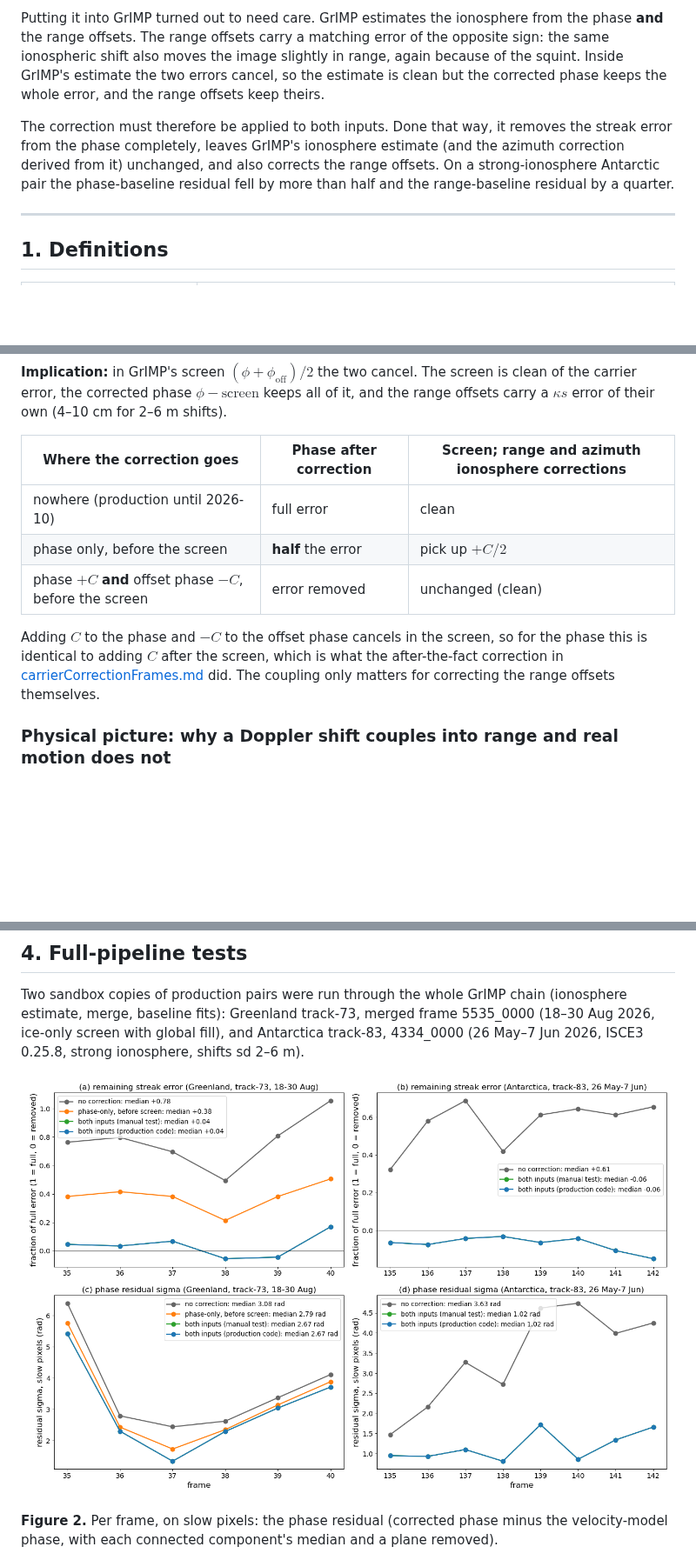
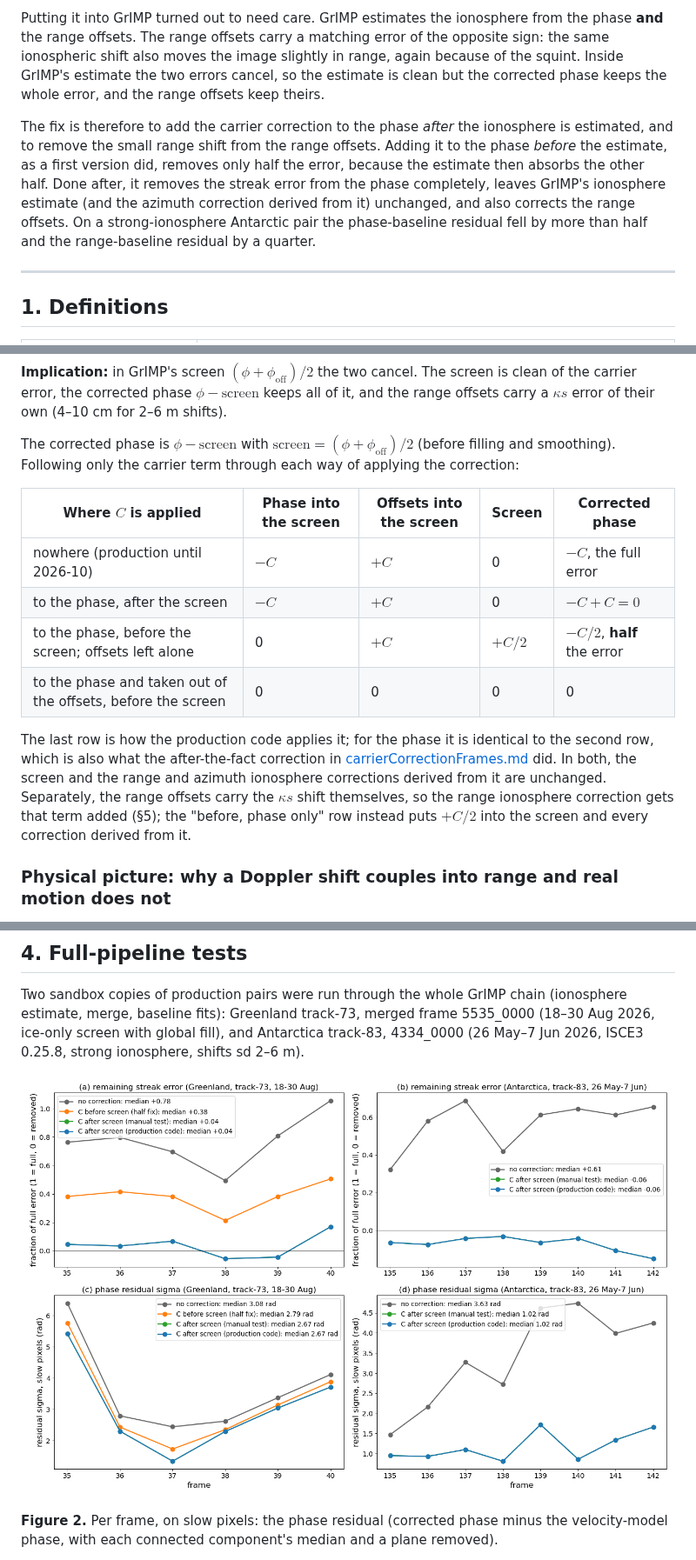
Before and after one commit to fastice/nisarErrors, a Markdown page: Documents/carrierRangeCoupling.md, 3 parts joined by grey strips. Shown at 87% size. Drawn GitHub-style; pictures changed too: Documents/images/carrierCoupling_sandboxes.png; blank space fills up the shorter version.

```diff
--- a/Documents/carrierRangeCoupling.md
+++ b/Documents/carrierRangeCoupling.md
@@ -23,9 +23,11 @@ The range offsets carry a matching error of the opposite sign: the same ionosphe
 in range, again because of the squint. Inside GrIMP's estimate the two errors cancel, so the estimate is clean but the
 corrected phase keeps the whole error, and the range offsets keep theirs.
 
-The correction must therefore be applied to both inputs. Done that way, it removes the streak error from the phase
-completely, leaves GrIMP's ionosphere estimate (and the azimuth correction derived from it) unchanged, and also corrects
-the range offsets. On a strong-ionosphere Antarctic pair the phase-baseline residual fell by more than half and the
+The fix is therefore to add the carrier correction to the phase *after* the ionosphere is estimated, and to remove the
+small range shift from the range offsets. Adding it to the phase *before* the estimate, as a first version did, removes
+only half the error, because the estimate then absorbs the other half. Done after, it removes the streak error from the
+phase completely, leaves GrIMP's ionosphere estimate (and the azimuth correction derived from it) unchanged, and also
+corrects the range offsets. On a strong-ionosphere Antarctic pair the phase-baseline residual fell by more than half and the
 range-baseline residual by a quarter.
 
 ---
@@ -64,16 +66,21 @@ squinted range migration). Real ice motion moves the ground and has neither term
 error, the corrected phase $`\phi-\text{screen}`$ keeps all of it, and the range offsets carry a $`\kappa s`$ error of
 their own (4–10 cm for 2–6 m shifts).
 
-| Where the correction goes | Phase after correction | Screen; range and azimuth ionosphere corrections |
-|---|---|---|
-| nowhere (production until 2026-10) | full error | clean |
-| phase only, before the screen | **half** the error | pick up $`+C/2`$ |
-| phase $`+C`$ **and** offset phase $`-C`$, before the screen | error removed | unchanged (clean) |
+The corrected phase is $`\phi - \text{screen}`$ with $`\text{screen} = (\phi + \phi_{\text{off}})/2`$ (before
+filling and smoothing). Following only the carrier term through each way of applying the correction:
 
-Adding $`C`$ to the phase and $`-C`$ to the offset phase cancels in the screen, so for the phase this is identical to
-adding $`C`$ after the screen, which is what the after-the-fact correction in
-[carrierCorrectionFrames.md](carrierCorrectionFrames.md) did. The coupling only matters for correcting the range
-offsets themselves.
+| Where $`C`$ is applied | Phase into the screen | Offsets into the screen | Screen | Corrected phase |
+|---|---|---|---|---|
+| nowhere (production until 2026-10) | $`-C`$ | $`+C`$ | 0 | $`-C`$, the full error |
+| to the phase, after the screen | $`-C`$ | $`+C`$ | 0 | $`-C + C = 0`$ |
+| to the phase, before the screen; offsets left alone | 0 | $`+C`$ | $`+C/2`$ | $`-C/2`$, **half** the error |
+| to the phase and taken out of the offsets, before the screen | 0 | 0 | 0 | 0 |
+
+The last row is how the production code applies it; for the phase it is identical to the second row, which is also what
+the after-the-fact correction in [carrierCorrectionFrames.md](carrierCorrectionFrames.md) did. In both, the screen and
+the range and azimuth ionosphere corrections derived from it are unchanged. Separately, the range offsets carry the
+$`\kappa s`$ shift themselves, so the range ionosphere correction gets that term added (§5); the "before, phase only"
+row instead puts $`+C/2`$ into the screen and every correction derived from it.
 
 ### Physical picture: why a Doppler shift couples into range and real motion does not
 
```
Also changed, not shown: other parts of Documents/carrierRangeCoupling.md (+13 -12 lines).
